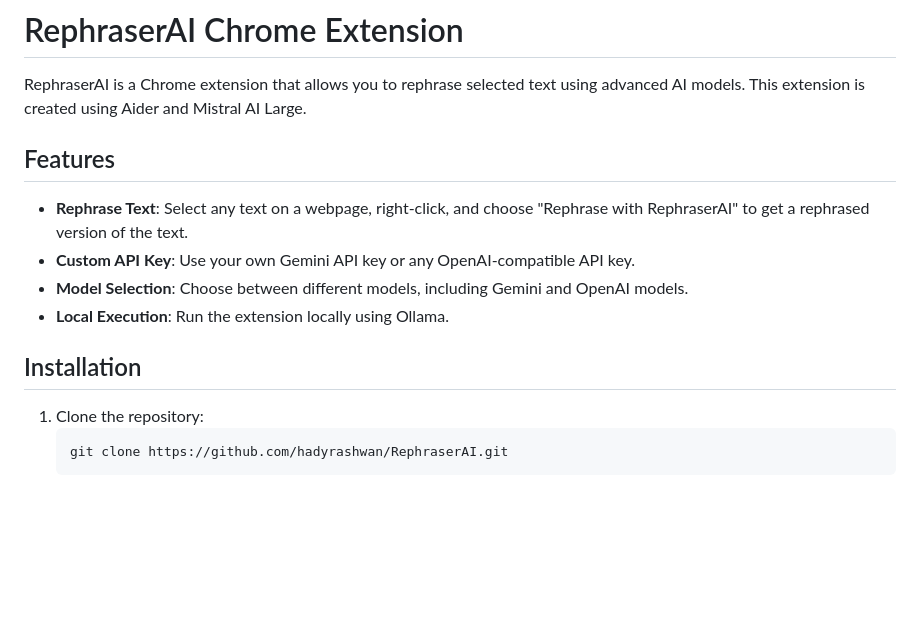
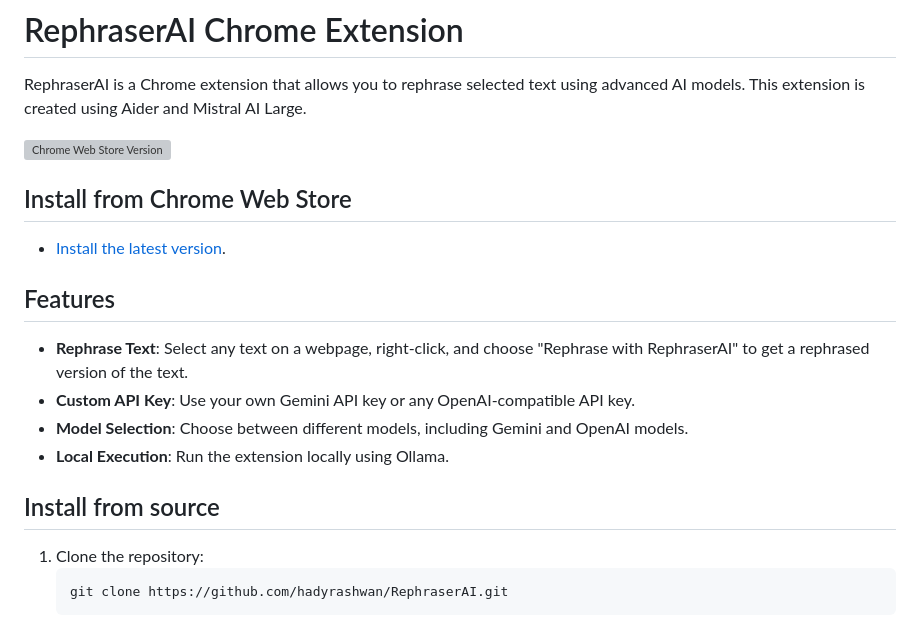
Before and after one commit to hadyrashwan/rephraserAI, a Markdown page: README.md, the part around the change. GitHub-like rendering; blank space fills up the shorter version; grey boxes are pictures that could not be loaded.

Commit message:
docs(readme): add chrome web store link

````diff
--- a/README.md
+++ b/README.md
@@ -1,6 +1,12 @@
 # RephraserAI Chrome Extension
 
 RephraserAI is a Chrome extension that allows you to rephrase selected text using advanced AI models. This extension is created using Aider and Mistral AI Large.
+
+![Chrome Web Store Version](https://img.shields.io/chrome-web-store/v/phghegndlmoinjnmmehpjfhanmpickno)
+
+## Install from Chrome Web Store
+- [Install the latest version](https://chromewebstore.google.com/detail/rephraserai/phghegndlmoinjnmmehpjfhanmpickno?authuser=0&hl=en-GB).
+
 
 ## Features
 
@@ -9,7 +15,7 @@ RephraserAI is a Chrome extension that allows you to rephrase selected text usin
 - **Model Selection**: Choose between different models, including Gemini and OpenAI models.
 - **Local Execution**: Run the extension locally using Ollama.
 
-## Installation
+## Install from source
 
 1. Clone the repository:
    ```sh
````
